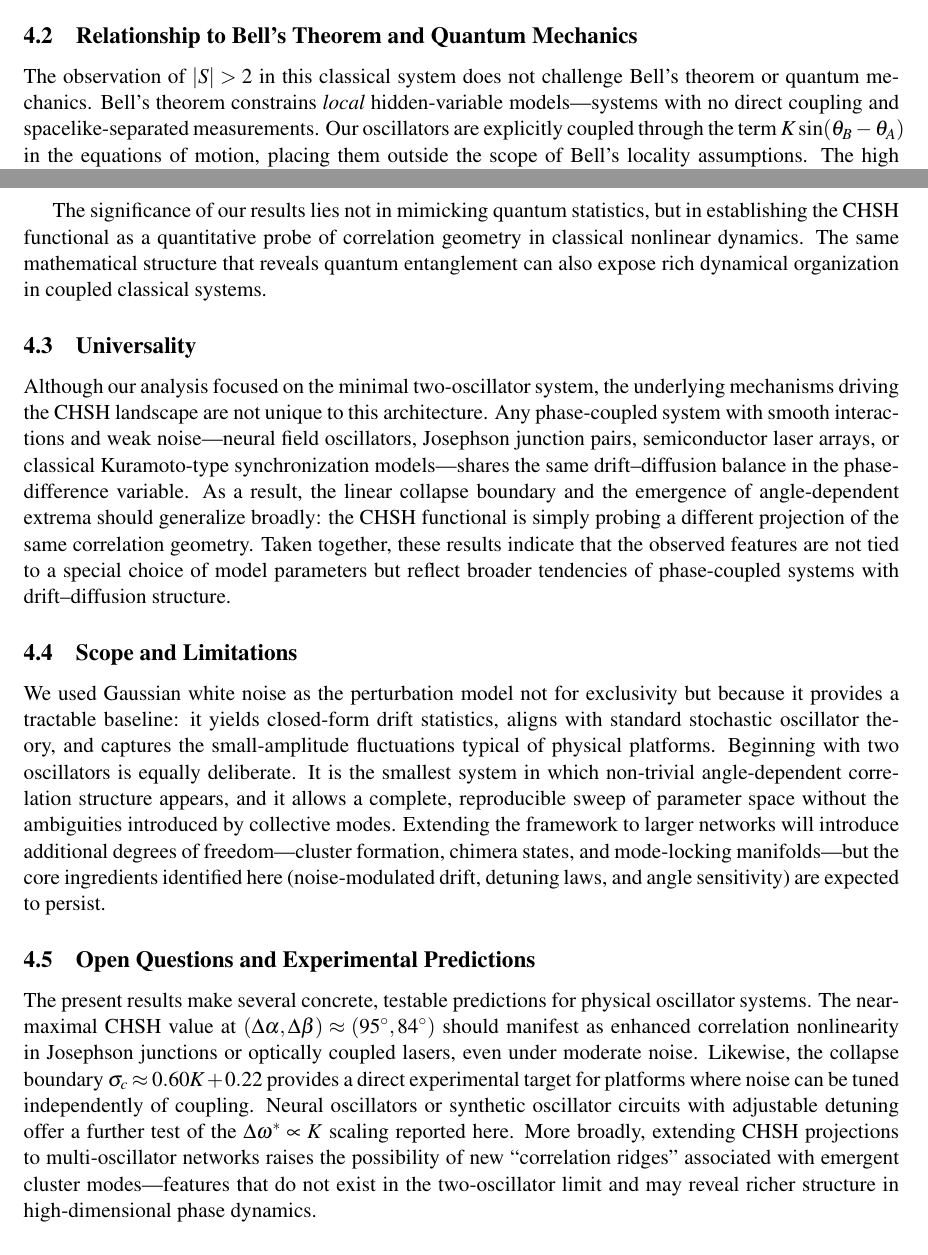
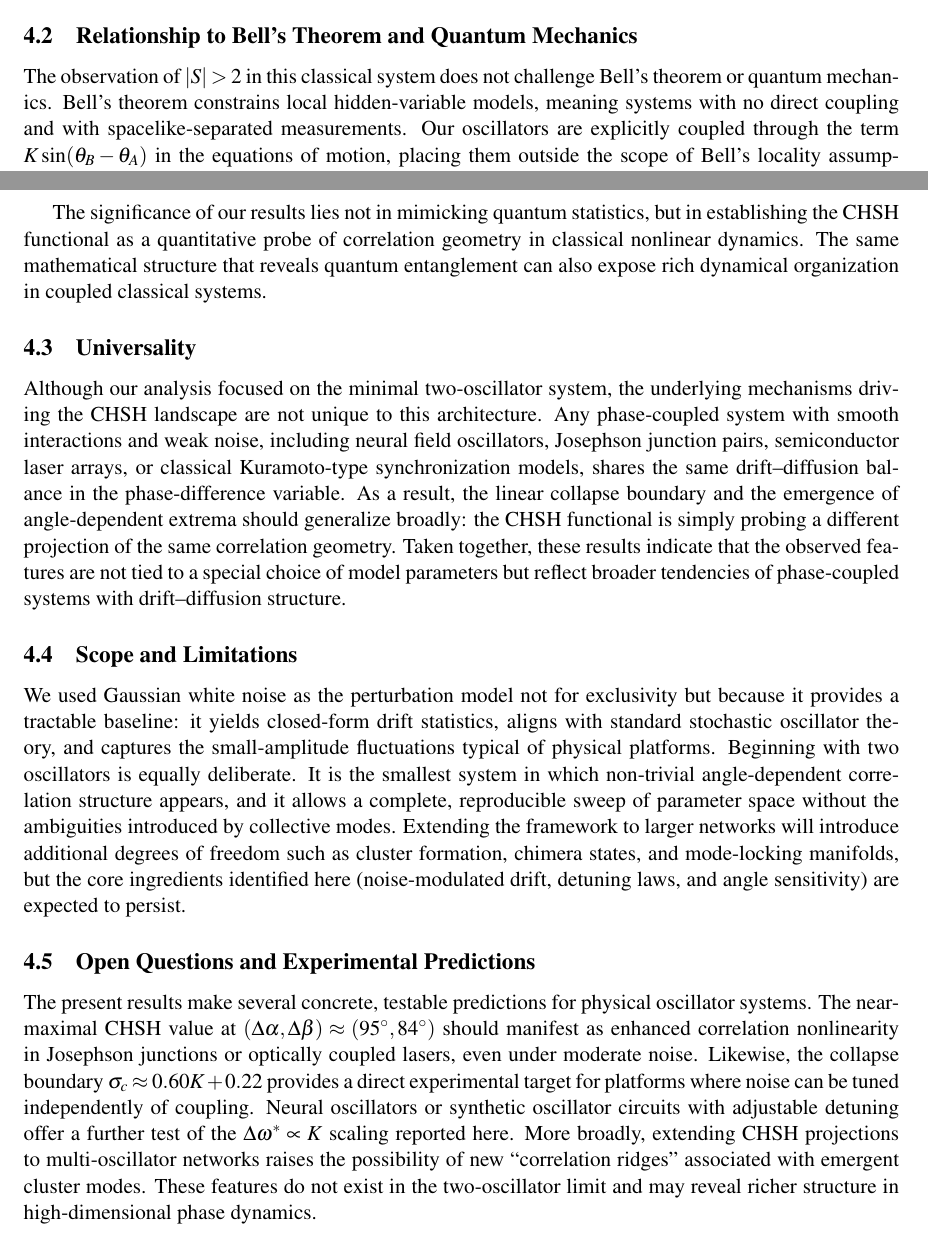
Before and after one commit to AkavartaStudio/RUT-CHSH-Landscape, a LaTeX paper (paper/PAPER1.tex): two parts of pages 21 and 22 of 43, joined at a grey line, cut so that both start at the same text. Compiled offline with pdfLaTeX.

Commit message:
Remove em dashes from sections 4.2-4.5 for cleaner prose
Replaced em dashes with cleaner alternatives throughout Discussion:
- Section 4.2: 'local hidden-variable models—systems with' → 'models, meaning systems with'
- Section 4.3: 'weak noise—neural field oscillators' → 'noise, including neural field oscillators'
- Section 4.4: 'degrees of freedom—cluster formation' → 'freedom such as cluster formation'
- Section 4.5: 'emergent cluster modes—features that' → 'modes. These features'

Improves readability and flow while maintaining technical precision.

```diff
--- a/paper/PAPER1.tex
+++ b/paper/PAPER1.tex
@@ -826,7 +826,7 @@ We find that the instantaneous CHSH amplitude responds to noise in a strongly no
 \subsection{Relationship to Bell's Theorem and Quantum Mechanics}
 \label{sec:bells-theorem}
 
-The observation of $|S| > 2$ in this classical system does not challenge Bell's theorem or quantum mechanics. Bell's theorem constrains \emph{local} hidden-variable models---systems with no direct coupling and spacelike-separated measurements. Our oscillators are explicitly coupled through the term $K\sin(\theta_B - \theta_A)$ in the equations of motion, placing them outside the scope of Bell's locality assumptions. The high CHSH values arise from this coupling-driven correlation structure, not from quantum entanglement or nonlocality.
+The observation of $|S| > 2$ in this classical system does not challenge Bell's theorem or quantum mechanics. Bell's theorem constrains local hidden-variable models, meaning systems with no direct coupling and with spacelike-separated measurements. Our oscillators are explicitly coupled through the term $K\sin(\theta_B - \theta_A)$ in the equations of motion, placing them outside the scope of Bell's locality assumptions. The high CHSH values arise from this coupling-driven correlation structure, not from quantum entanglement or nonlocality.
 
 The distinction is mechanistic, not merely numerical: quantum systems achieve $|S| > 2$ through entanglement \emph{without physical coupling}, whereas our classical oscillators require explicit interaction. Both produce similar statistical signatures (bilinear correlation functionals exceeding the classical bound), but through entirely different physical mechanisms. This reinforces rather than undermines the foundational role of Bell's theorem in distinguishing quantum from classical correlation sources.
 
@@ -836,16 +836,16 @@ The significance of our results lies not in mimicking quantum statistics, but in
 
 \subsection{Universality}
 
-Although our analysis focused on the minimal two-oscillator system, the underlying mechanisms driving the CHSH landscape are not unique to this architecture. Any phase-coupled system with smooth interactions and weak noise---neural field oscillators, Josephson junction pairs, semiconductor laser arrays, or classical Kuramoto-type synchronization models---shares the same drift--diffusion balance in the phase-difference variable. As a result, the linear collapse boundary and the emergence of angle-dependent extrema should generalize broadly: the CHSH functional is simply probing a different projection of the same correlation geometry. Taken together, these results indicate that the observed features are not tied to a special choice of model parameters but reflect broader tendencies of phase-coupled systems with drift–diffusion structure.
+Although our analysis focused on the minimal two-oscillator system, the underlying mechanisms driving the CHSH landscape are not unique to this architecture. Any phase-coupled system with smooth interactions and weak noise, including neural field oscillators, Josephson junction pairs, semiconductor laser arrays, or classical Kuramoto-type synchronization models, shares the same drift–diffusion balance in the phase-difference variable. As a result, the linear collapse boundary and the emergence of angle-dependent extrema should generalize broadly: the CHSH functional is simply probing a different projection of the same correlation geometry. Taken together, these results indicate that the observed features are not tied to a special choice of model parameters but reflect broader tendencies of phase-coupled systems with drift–diffusion structure.
 
 \subsection{Scope and Limitations}
 
-We used Gaussian white noise as the perturbation model not for exclusivity but because it provides a tractable baseline: it yields closed-form drift statistics, aligns with standard stochastic oscillator theory, and captures the small-amplitude fluctuations typical of physical platforms. Beginning with two oscillators is equally deliberate. It is the smallest system in which non-trivial angle-dependent correlation structure appears, and it allows a complete, reproducible sweep of parameter space without the ambiguities introduced by collective modes. Extending the framework to larger networks will introduce additional degrees of freedom---cluster formation, chimera states, and mode-locking manifolds---but the core ingredients identified here (noise-modulated drift, detuning laws, and angle sensitivity) are expected to persist.
+We used Gaussian white noise as the perturbation model not for exclusivity but because it provides a tractable baseline: it yields closed-form drift statistics, aligns with standard stochastic oscillator theory, and captures the small-amplitude fluctuations typical of physical platforms. Beginning with two oscillators is equally deliberate. It is the smallest system in which non-trivial angle-dependent correlation structure appears, and it allows a complete, reproducible sweep of parameter space without the ambiguities introduced by collective modes. Extending the framework to larger networks will introduce additional degrees of freedom such as cluster formation, chimera states, and mode-locking manifolds, but the core ingredients identified here (noise-modulated drift, detuning laws, and angle sensitivity) are expected to persist.
 
 \subsection{Open Questions and Experimental Predictions}
 \label{sec:experimental-predictions}
 
-The present results make several concrete, testable predictions for physical oscillator systems. The near-maximal CHSH value at $(\Delta\alpha, \Delta\beta) \approx (95^\circ, 84^\circ)$ should manifest as enhanced correlation nonlinearity in Josephson junctions or optically coupled lasers, even under moderate noise. Likewise, the collapse boundary $\sigma_c \approx 0.60K + 0.22$ provides a direct experimental target for platforms where noise can be tuned independently of coupling. Neural oscillators or synthetic oscillator circuits with adjustable detuning offer a further test of the $\Delta\omega^* \propto K$ scaling reported here. More broadly, extending CHSH projections to multi-oscillator networks raises the possibility of new ``correlation ridges'' associated with emergent cluster modes---features that do not exist in the two-oscillator limit and may reveal richer structure in high-dimensional phase dynamics.
+The present results make several concrete, testable predictions for physical oscillator systems. The near-maximal CHSH value at $(\Delta\alpha, \Delta\beta) \approx (95^\circ, 84^\circ)$ should manifest as enhanced correlation nonlinearity in Josephson junctions or optically coupled lasers, even under moderate noise. Likewise, the collapse boundary $\sigma_c \approx 0.60K + 0.22$ provides a direct experimental target for platforms where noise can be tuned independently of coupling. Neural oscillators or synthetic oscillator circuits with adjustable detuning offer a further test of the $\Delta\omega^* \propto K$ scaling reported here. More broadly, extending CHSH projections to multi-oscillator networks raises the possibility of new ``correlation ridges'' associated with emergent cluster modes. These features do not exist in the two-oscillator limit and may reveal richer structure in high-dimensional phase dynamics.
 
 
 \subsection{Analytical Framework}
```
